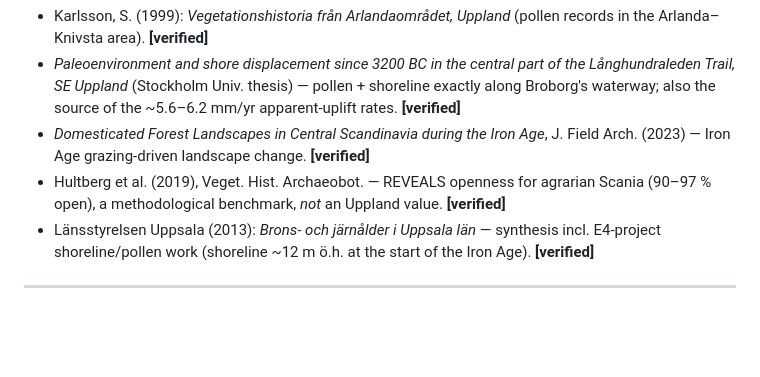
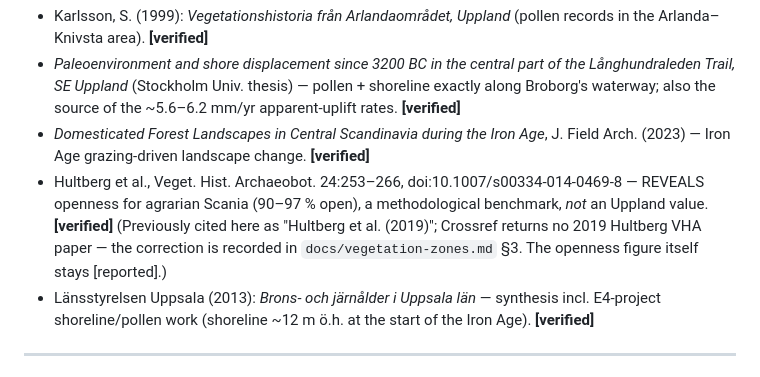
Before and after one commit to draindrain/fornborgar, a Markdown page: PLAN.md, the part around the change. Drawn GitHub-style; blank space fills up the shorter version.

Commit message:
PLAN §2.5: correct the Hultberg citation to VHA 24:253-266 (2015)
The entry cited "Hultberg et al. (2019)"; Crossref returns no 2019 Hultberg
VHA paper. docs/vegetation-zones.md §3 records the identification:
doi:10.1007/s00334-014-0469-8. The 90-97 % openness figure stays [reported].

Co-Authored-By: Claude Fable 5 <noreply@anthropic.com>
Claude-Session: https://claude.ai/code/session_01Dg1fqdAdATFqCSNzLcEJpj

```diff
--- a/PLAN.md
+++ b/PLAN.md
@@ -160,8 +160,11 @@ for Iron Age Uppland specifically was found [open]** — nearest anchors:
   along Broborg's waterway; also the source of the ~5.6–6.2 mm/yr apparent-uplift rates. **[verified]**
 - *Domesticated Forest Landscapes in Central Scandinavia during the Iron Age*, J. Field
   Arch. (2023) — Iron Age grazing-driven landscape change. **[verified]**
-- Hultberg et al. (2019), Veget. Hist. Archaeobot. — REVEALS openness for agrarian Scania
-  (90–97 % open), a methodological benchmark, *not* an Uppland value. **[verified]**
+- Hultberg et al., Veget. Hist. Archaeobot. 24:253–266, doi:10.1007/s00334-014-0469-8 —
+  REVEALS openness for agrarian Scania (90–97 % open), a methodological benchmark, *not*
+  an Uppland value. **[verified]** (Previously cited here as "Hultberg et al. (2019)";
+  Crossref returns no 2019 Hultberg VHA paper — the correction is recorded in
+  `docs/vegetation-zones.md` §3. The openness figure itself stays [reported].)
 - Länsstyrelsen Uppsala (2013): *Brons- och järnålder i Uppsala län* — synthesis incl.
   E4-project shoreline/pollen work (shoreline ~12 m ö.h. at the start of the Iron Age). **[verified]**
 
```
